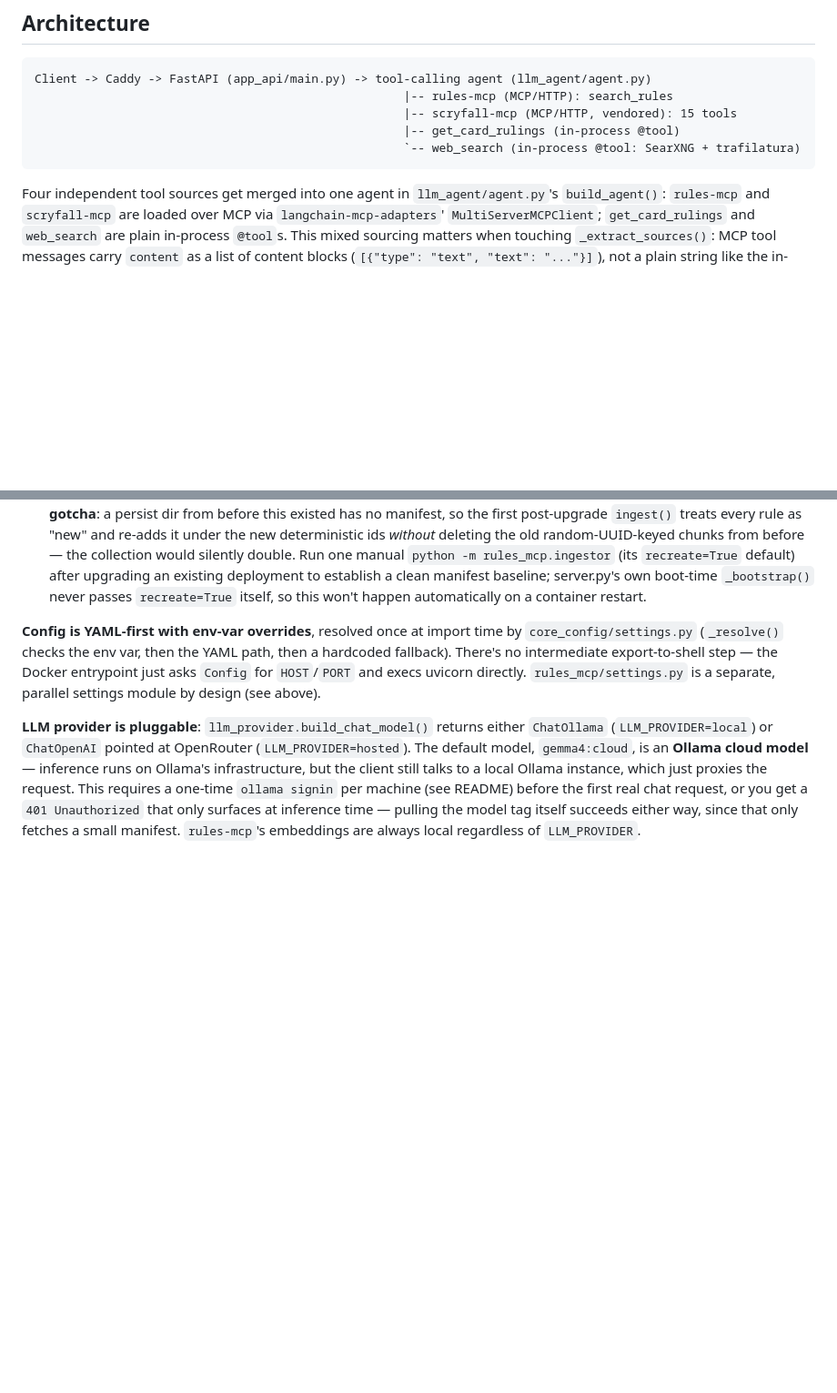
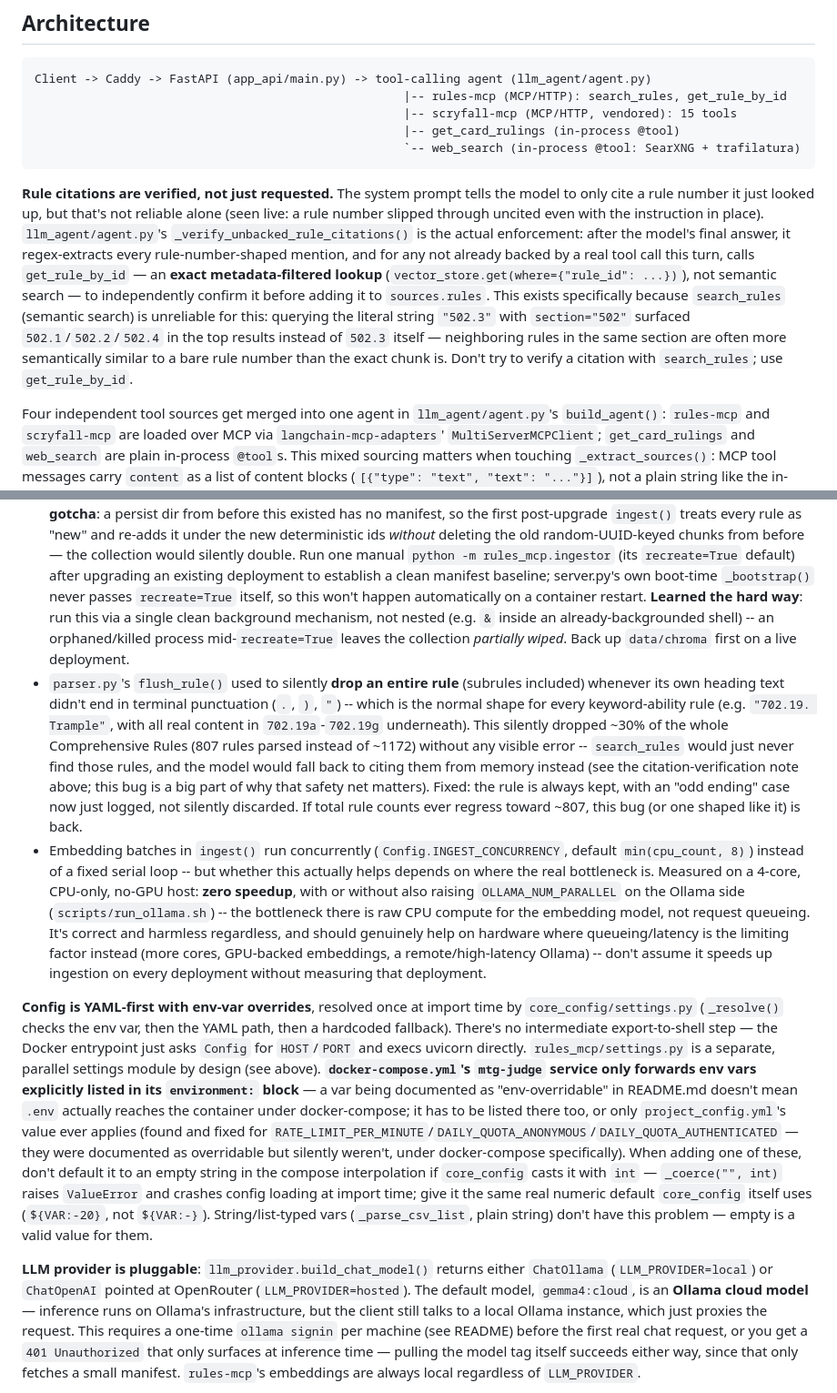
Before and after one commit to Delta-43/mtg-rules-agent, a Markdown page: CLAUDE.md, 2 parts joined by grey strips. Shown at 91% size. Rendered like a GitHub page; blank space fills up the shorter version.

Commit message:
Document this session's full feature verification pass
CLAUDE.md gets the new non-obvious things: the rule-citation
verification mechanism (and why get_rule_by_id over search_rules), the
parser bug and its blast radius, the ingestion-concurrency honest
non-result, and the docker-compose env-var-forwarding gotcha.
TODO.md/PLAN.md point to FEATURES.md as the detailed per-feature record
instead of duplicating it.

````diff
--- a/CLAUDE.md
+++ b/CLAUDE.md
@@ -44,11 +44,28 @@ via `python -m rules_mcp.server`, or forcing a manual re-ingest via
 
 ```text
 Client -> Caddy -> FastAPI (app_api/main.py) -> tool-calling agent (llm_agent/agent.py)
-                                                    |-- rules-mcp (MCP/HTTP): search_rules
+                                                    |-- rules-mcp (MCP/HTTP): search_rules, get_rule_by_id
                                                     |-- scryfall-mcp (MCP/HTTP, vendored): 15 tools
                                                     |-- get_card_rulings (in-process @tool)
                                                     `-- web_search (in-process @tool: SearXNG + trafilatura)
 ```
+
+**Rule citations are verified, not just requested.** The system prompt
+tells the model to only cite a rule number it just looked up, but that's
+not reliable alone (seen live: a rule number slipped through uncited even
+with the instruction in place). `llm_agent/agent.py`'s
+`_verify_unbacked_rule_citations()` is the actual enforcement: after the
+model's final answer, it regex-extracts every rule-number-shaped mention,
+and for any not already backed by a real tool call this turn, calls
+`get_rule_by_id` — an **exact metadata-filtered lookup**
+(`vector_store.get(where={"rule_id": ...})`), not semantic search — to
+independently confirm it before adding it to `sources.rules`. This exists
+specifically because `search_rules` (semantic search) is unreliable for
+this: querying the literal string `"502.3"` with `section="502"` surfaced
+`502.1`/`502.2`/`502.4` in the top results instead of `502.3` itself —
+neighboring rules in the same section are often more semantically similar
+to a bare rule number than the exact chunk is. Don't try to verify a
+citation with `search_rules`; use `get_rule_by_id`.
 
 Four independent tool sources get merged into one agent in `llm_agent/agent.py`'s
 `build_agent()`: `rules-mcp` and `scryfall-mcp` are loaded over MCP via
@@ -100,13 +117,52 @@ repo — it has its own `settings.py` (env-var-only, no YAML) and doesn't import
   upgrading an existing deployment to establish a clean manifest baseline;
   server.py's own boot-time `_bootstrap()` never passes `recreate=True`
   itself, so this won't happen automatically on a container restart.
+  **Learned the hard way**: run this via a single clean background
+  mechanism, not nested (e.g. `&` inside an already-backgrounded shell) --
+  an orphaned/killed process mid-`recreate=True` leaves the collection
+  *partially wiped*. Back up `data/chroma` first on a live deployment.
+- `parser.py`'s `flush_rule()` used to silently **drop an entire rule**
+  (subrules included) whenever its own heading text didn't end in terminal
+  punctuation (`.`, `)`, `"`) -- which is the normal shape for every
+  keyword-ability rule (e.g. `"702.19. Trample"`, with all real content in
+  `702.19a`-`702.19g` underneath). This silently dropped ~30% of the whole
+  Comprehensive Rules (807 rules parsed instead of ~1172) without any
+  visible error -- `search_rules` would just never find those rules, and
+  the model would fall back to citing them from memory instead (see the
+  citation-verification note above; this bug is a big part of why that
+  safety net matters). Fixed: the rule is always kept, with an "odd ending"
+  case now just logged, not silently discarded. If total rule counts ever
+  regress toward ~807, this bug (or one shaped like it) is back.
+- Embedding batches in `ingest()` run concurrently
+  (`Config.INGEST_CONCURRENCY`, default `min(cpu_count, 8)`) instead of a
+  fixed serial loop -- but whether this actually helps depends on where the
+  real bottleneck is. Measured on a 4-core, CPU-only, no-GPU host: **zero
+  speedup**, with or without also raising `OLLAMA_NUM_PARALLEL` on the
+  Ollama side (`scripts/run_ollama.sh`) -- the bottleneck there is raw CPU
+  compute for the embedding model, not request queueing. It's correct and
+  harmless regardless, and should genuinely help on hardware where
+  queueing/latency is the limiting factor instead (more cores, GPU-backed
+  embeddings, a remote/high-latency Ollama) -- don't assume it speeds up
+  ingestion on every deployment without measuring that deployment.
 
 **Config is YAML-first with env-var overrides**, resolved once at import time by
 `core_config/settings.py` (`_resolve()` checks the env var, then the YAML path,
 then a hardcoded fallback). There's no intermediate export-to-shell step — the
 Docker entrypoint just asks `Config` for `HOST`/`PORT` and execs uvicorn directly.
 `rules_mcp/settings.py` is a separate, parallel settings module by design (see
-above).
+above). **`docker-compose.yml`'s `mtg-judge` service only forwards env vars
+explicitly listed in its `environment:` block** — a var being documented as
+"env-overridable" in README.md doesn't mean `.env` actually reaches the
+container under docker-compose; it has to be listed there too, or only
+`project_config.yml`'s value ever applies (found and fixed for
+`RATE_LIMIT_PER_MINUTE`/`DAILY_QUOTA_ANONYMOUS`/`DAILY_QUOTA_AUTHENTICATED` —
+they were documented as overridable but silently weren't, under
+docker-compose specifically). When adding one of these, don't default it to
+an empty string in the compose interpolation if `core_config` casts it with
+`int` — `_coerce("", int)` raises `ValueError` and crashes config loading at
+import time; give it the same real numeric default `core_config` itself
+uses (`${VAR:-20}`, not `${VAR:-}`). String/list-typed vars (`_parse_csv_list`,
+plain string) don't have this problem — empty is a valid value for them.
 
 **LLM provider is pluggable**: `llm_provider.build_chat_model()` returns either
 `ChatOllama` (`LLM_PROVIDER=local`) or `ChatOpenAI` pointed at OpenRouter
````
